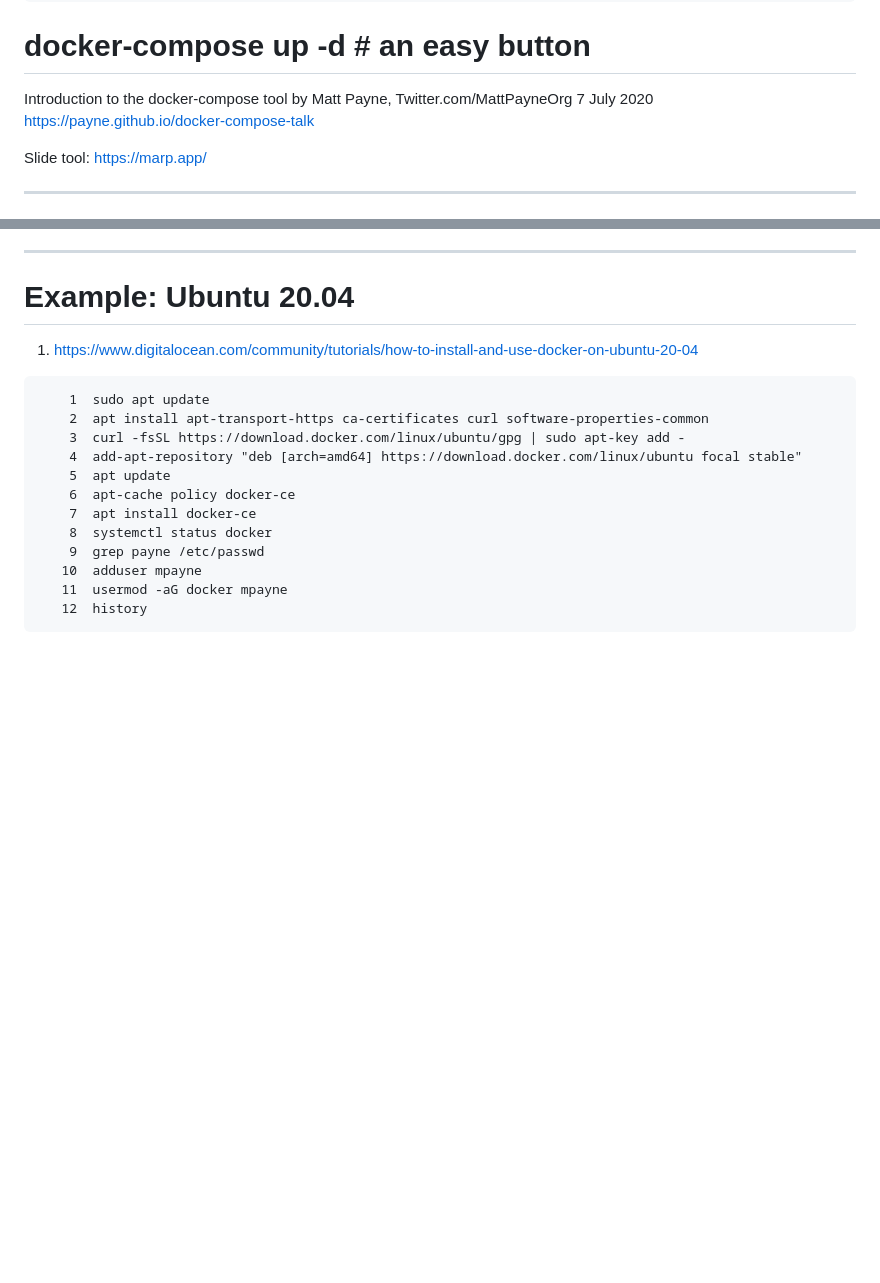
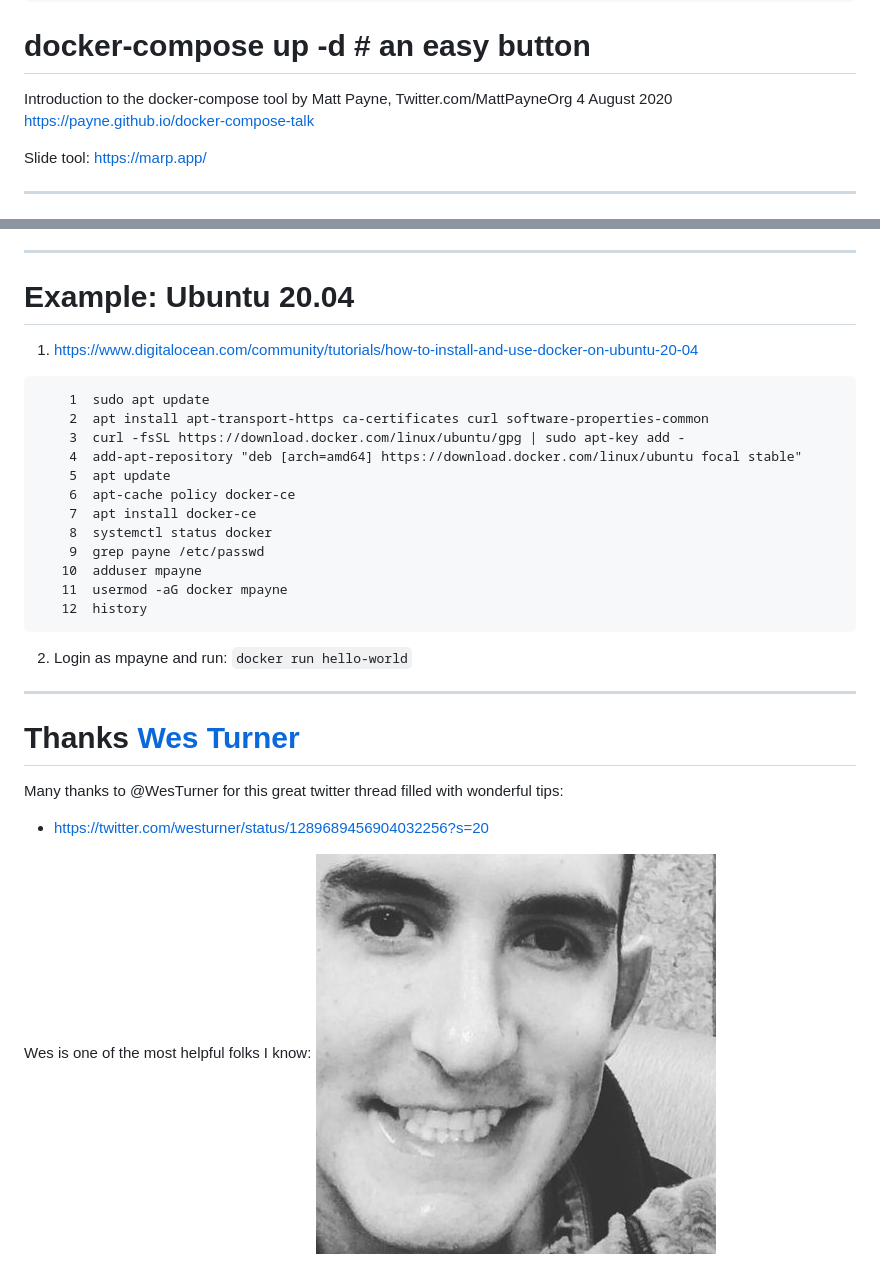
Before and after one commit to payne/docker-compose-talk, a Markdown page: docker-compose.md, 2 parts joined by grey strips. Drawn GitHub-style; pictures changed too: images/wes_turner.jpg (added); blank space fills up the shorter version.

Commit message:
Thanks Wes Turner

````diff
--- a/docker-compose.md
+++ b/docker-compose.md
@@ -9,7 +9,7 @@ paginate: true
 
 Introduction to the docker-compose tool
 by Matt Payne, Twitter.com/MattPayneOrg
-7 July 2020
+4 August 2020
 https://payne.github.io/docker-compose-talk
 
 
@@ -117,3 +117,14 @@ services:
    11  usermod -aG docker mpayne
    12  history
 ```
+2. Login as mpayne and run: `docker run hello-world`
+
+
+
+--------
+# Thanks [Wes Turner](https://twitter.com/westurner)
+Many thanks to @WesTurner for this great twitter thread filled with wonderful tips:
+* https://twitter.com/westurner/status/1289689456904032256?s=20
+
+Wes is one of the most helpful folks I know:
+![Smiling Wes Turner](images/wes_turner.jpg)
````
